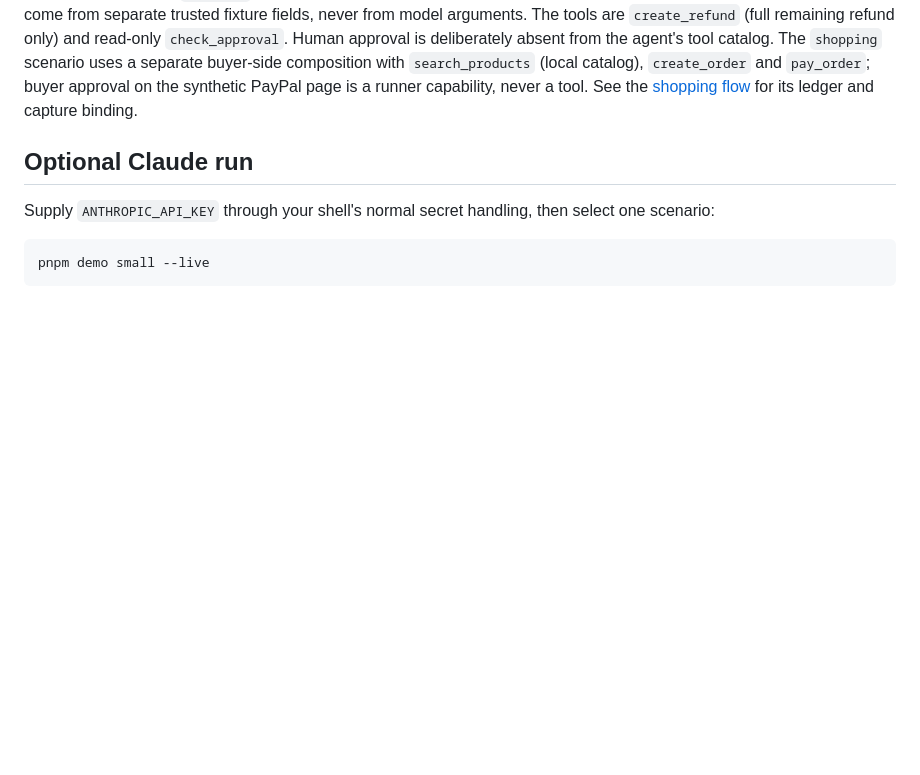
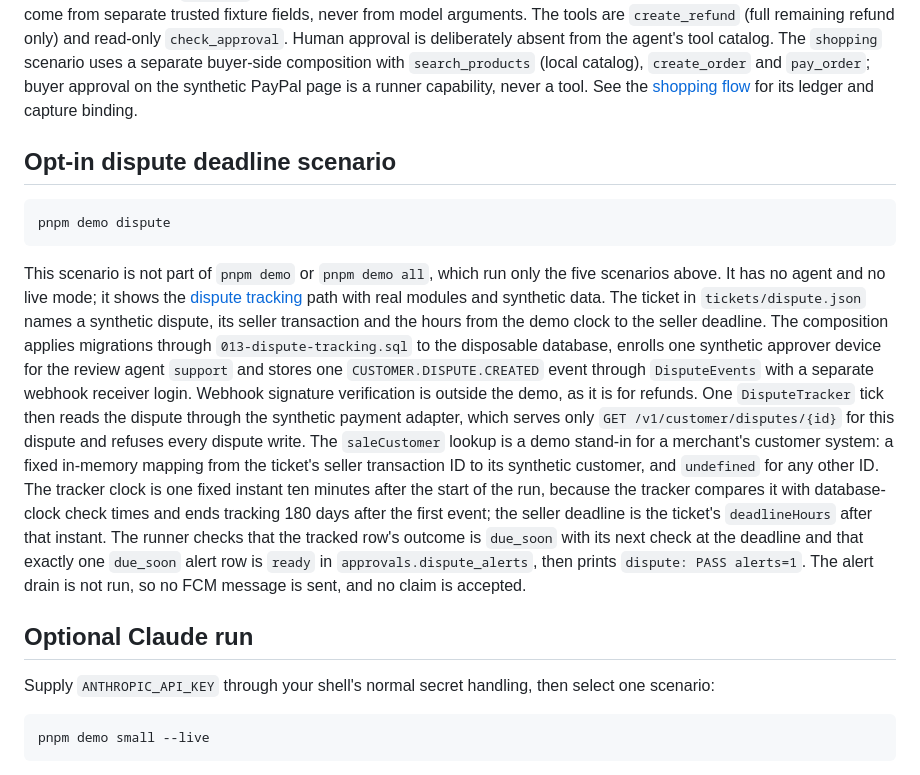
Before and after one commit to AndrewDongminYoo/spendwall, a Markdown page: apps/agent-demo/README.md, the part around the change. Rendered like a GitHub page; blank space fills up the shorter version.

Commit message:
docs(agent-demo): describe the dispute scenario

````diff
--- a/apps/agent-demo/README.md
+++ b/apps/agent-demo/README.md
@@ -39,6 +39,23 @@ The tools are `create_refund` (full remaining refund only) and read-only `check_
 Human approval is deliberately absent from the agent's tool catalog.
 The `shopping` scenario uses a separate buyer-side composition with `search_products` (local catalog), `create_order` and `pay_order`; buyer approval on the synthetic PayPal page is a runner capability, never a tool.
 See the [shopping flow](../../docs/shopping.md) for its ledger and capture binding.
+
+## Opt-in dispute deadline scenario
+
+```sh
+pnpm demo dispute
+```
+
+This scenario is not part of `pnpm demo` or `pnpm demo all`, which run only the five scenarios above.
+It has no agent and no live mode; it shows the [dispute tracking](../../docs/dispute-policy.md#dispute-tracking) path with real modules and synthetic data.
+The ticket in `tickets/dispute.json` names a synthetic dispute, its seller transaction and the hours from the demo clock to the seller deadline.
+The composition applies migrations through `013-dispute-tracking.sql` to the disposable database, enrolls one synthetic approver device for the review agent `support` and stores one `CUSTOMER.DISPUTE.CREATED` event through `DisputeEvents` with a separate webhook receiver login.
+Webhook signature verification is outside the demo, as it is for refunds.
+One `DisputeTracker` tick then reads the dispute through the synthetic payment adapter, which serves only `GET /v1/customer/disputes/{id}` for this dispute and refuses every dispute write.
+The `saleCustomer` lookup is a demo stand-in for a merchant's customer system: a fixed in-memory mapping from the ticket's seller transaction ID to its synthetic customer, and `undefined` for any other ID.
+The tracker clock is one fixed instant ten minutes after the start of the run, because the tracker compares it with database-clock check times and ends tracking 180 days after the first event; the seller deadline is the ticket's `deadlineHours` after that instant.
+The runner checks that the tracked row's outcome is `due_soon` with its next check at the deadline and that exactly one `due_soon` alert row is `ready` in `approvals.dispute_alerts`, then prints `dispute: PASS alerts=1`.
+The alert drain is not run, so no FCM message is sent, and no claim is accepted.
 
 ## Optional Claude run
 
````
Also changed, not shown: docs/dispute-policy.md (+5 -2 lines), docs/judge-guide.md (+1 -0 lines).
